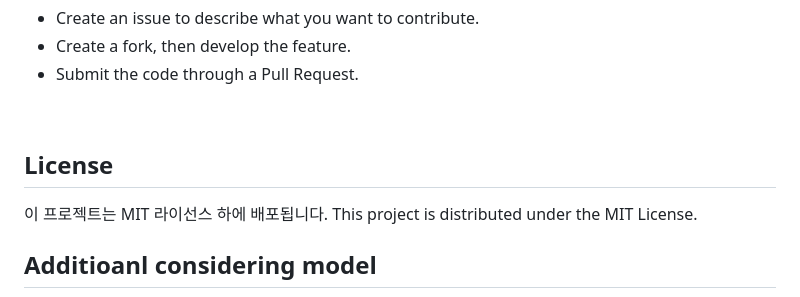
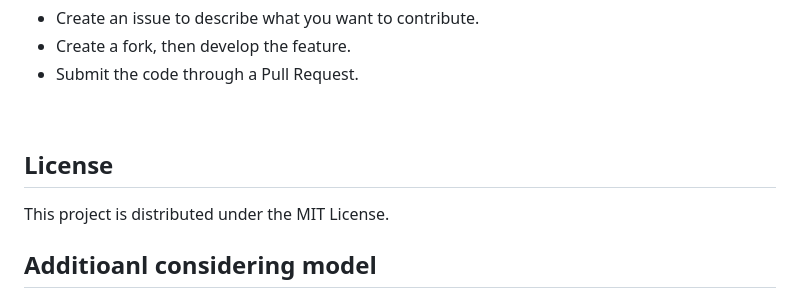
Before and after one commit to mnls0115/BlAI, a Markdown page: README.md, the part around the change. Rendered like a GitHub page.

Commit message:
24.4.27 readme update

```diff
--- a/README.md
+++ b/README.md
@@ -69,7 +69,6 @@ This project is open-source and welcomes contributions from the community. Devel
 <br>
 
 ## License
-이 프로젝트는 MIT 라이선스 하에 배포됩니다.
 This project is distributed under the MIT License.
 
 ## Additioanl considering model
```
